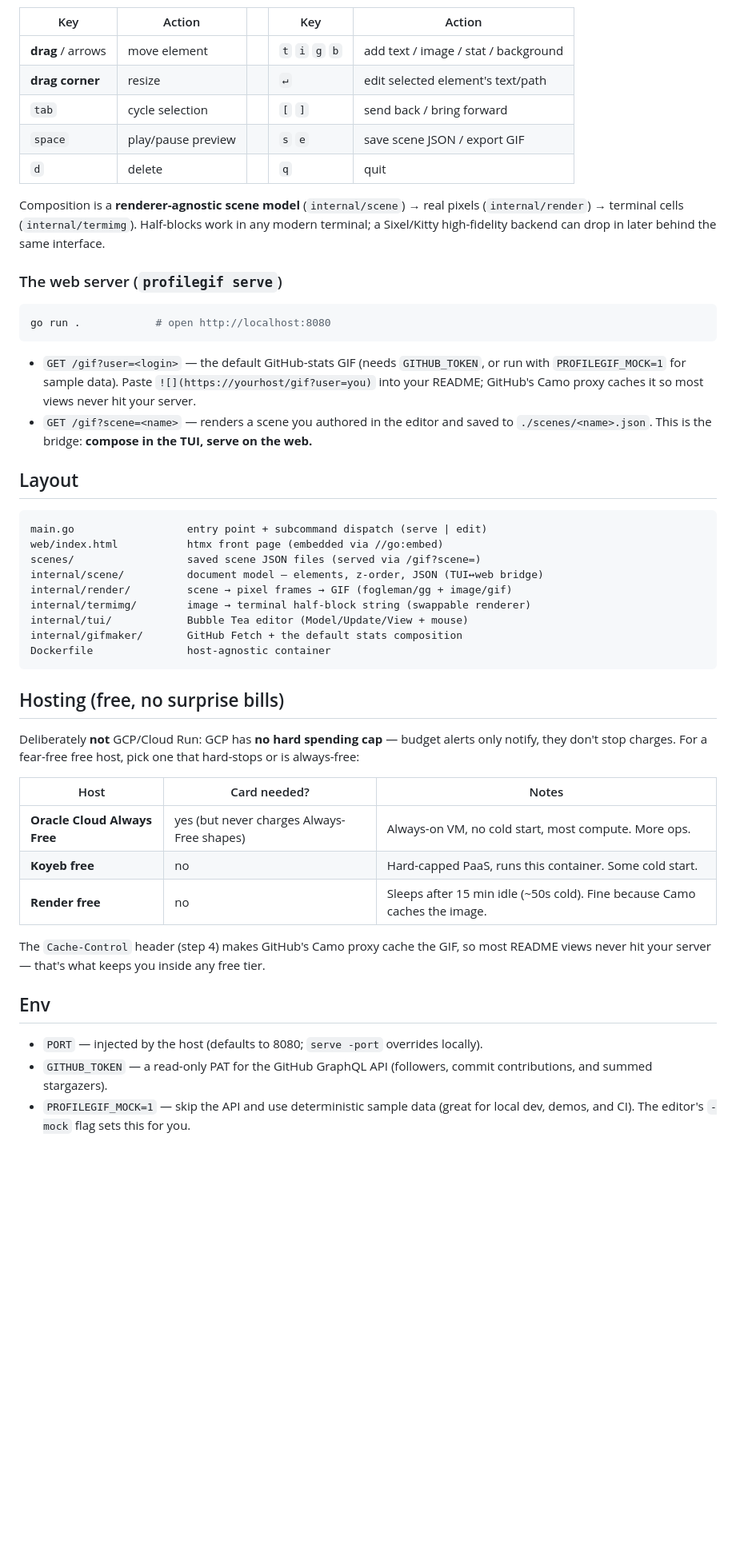
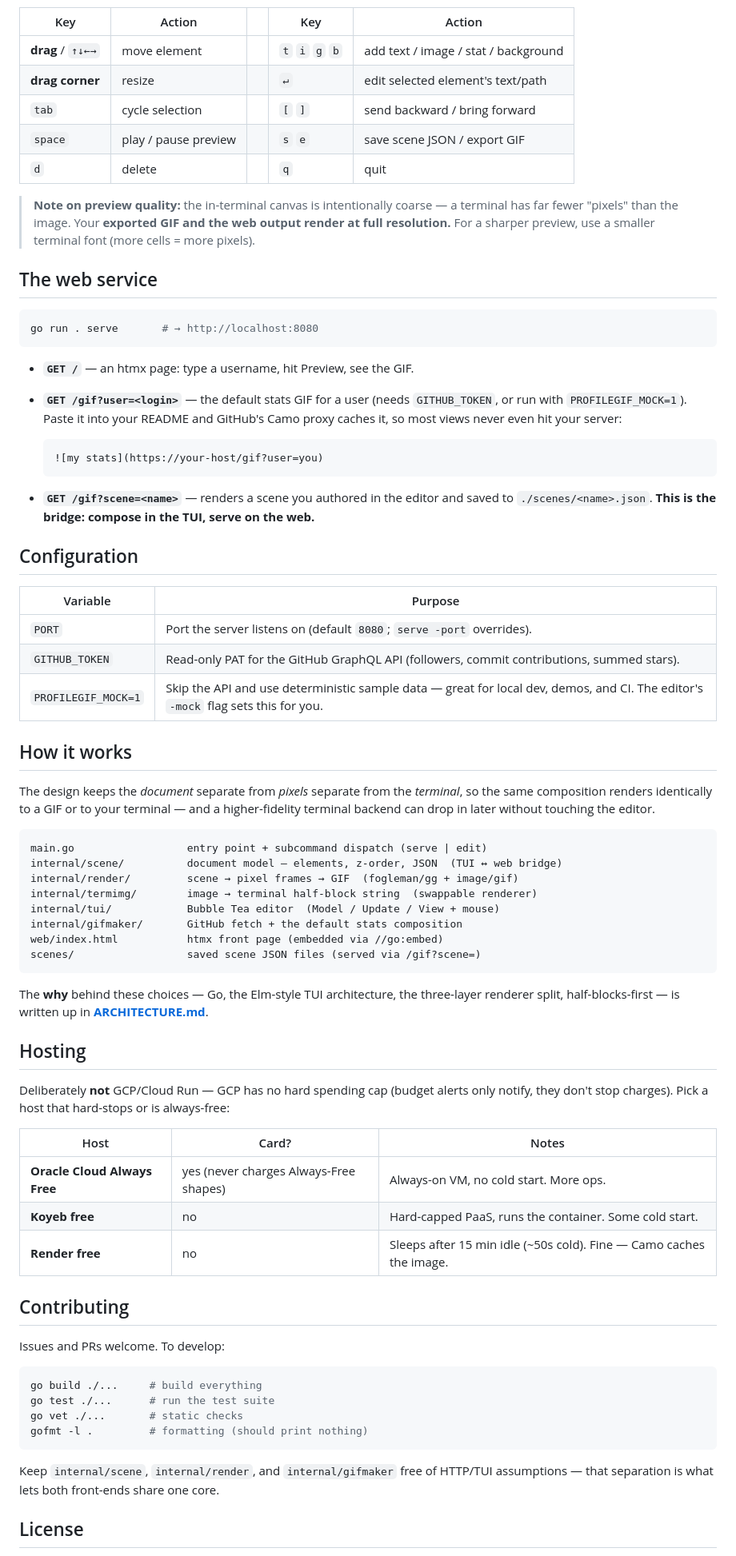
Before and after one commit to sorfeb/profilegif, a Markdown page: README.md, the part around one of its changes. Shown at 80% size. Drawn GitHub-style; blank space fills up the shorter version.

````diff
--- a/README.md
+++ b/README.md
@@ -24,59 +72,86 @@ go run . edit -user me -mock        # sample stats, no network/token
 
 | Key | Action | | Key | Action |
 |---|---|---|---|---|
-| **drag** / arrows | move element | | `t` `i` `g` `b` | add text / image / stat / background |
+| **drag** / `↑↓←→` | move element | | `t` `i` `g` `b` | add text / image / stat / background |
 | **drag corner** | resize | | `↵` | edit selected element's text/path |
-| `tab` | cycle selection | | `[` `]` | send back / bring forward |
-| `space` | play/pause preview | | `s` `e` | save scene JSON / export GIF |
+| `tab` | cycle selection | | `[` `]` | send backward / bring forward |
+| `space` | play / pause preview | | `s` `e` | save scene JSON / export GIF |
 | `d` | delete | | `q` | quit |
 
-Composition is a **renderer-agnostic scene model** (`internal/scene`) → real pixels
-(`internal/render`) → terminal cells (`internal/termimg`). Half-blocks work in any modern
-terminal; a Sixel/Kitty high-fidelity backend can drop in later behind the same interface.
+> **Note on preview quality:** the in-terminal canvas is intentionally coarse — a terminal has
+> far fewer "pixels" than the image. Your **exported GIF and the web output render at full
+> resolution.** For a sharper preview, use a smaller terminal font (more cells = more pixels).
 
-### The web server (`profilegif serve`)
+## The web service
 
 ```sh
-go run .            # open http://localhost:8080
+go run . serve       # → http://localhost:8080
 ```
 
-- `GET /gif?user=<login>` — the default GitHub-stats GIF (needs `GITHUB_TOKEN`, or run with
-  `PROFILEGIF_MOCK=1` for sample data). Paste `![](https://yourhost/gif?user=you)` into your
-  README; GitHub's Camo proxy caches it so most views never hit your server.
-- `GET /gif?scene=<name>` — renders a scene you authored in the editor and saved to
-  `./scenes/<name>.json`. This is the bridge: **compose in the TUI, serve on the web.**
+- **`GET /`** — an htmx page: type a username, hit Preview, see the GIF.
+- **`GET /gif?user=<login>`** — the default stats GIF for a user (needs `GITHUB_TOKEN`, or run
+  with `PROFILEGIF_MOCK=1`). Paste it into your README and GitHub's Camo proxy caches it, so
+  most views never even hit your server:
 
-## Layout
+  ```markdown
+  ![my stats](https://your-host/gif?user=you)
+  ```
+
+- **`GET /gif?scene=<name>`** — renders a scene you authored in the editor and saved to
+  `./scenes/<name>.json`. **This is the bridge: compose in the TUI, serve on the web.**
+
+## Configuration
+
+| Variable | Purpose |
+|---|---|
+| `PORT` | Port the server listens on (default `8080`; `serve -port` overrides). |
+| `GITHUB_TOKEN` | Read-only PAT for the GitHub GraphQL API (followers, commit contributions, summed stars). |
+| `PROFILEGIF_MOCK=1` | Skip the API and use deterministic sample data — great for local dev, demos, and CI. The editor's `-mock` flag sets this for you. |
+
+## How it works
+
+The design keeps the *document* separate from *pixels* separate from the *terminal*, so the
+same composition renders identically to a GIF or to your terminal — and a higher-fidelity
+terminal backend can drop in later without touching the editor.
 
 ```
 main.go                  entry point + subcommand dispatch (serve | edit)
+internal/scene/          document model — elements, z-order, JSON  (TUI ↔ web bridge)
+internal/render/         scene → pixel frames → GIF  (fogleman/gg + image/gif)
+internal/termimg/        image → terminal half-block string  (swappable renderer)
+internal/tui/            Bubble Tea editor  (Model / Update / View + mouse)
+internal/gifmaker/       GitHub fetch + the default stats composition
 web/index.html           htmx front page (embedded via //go:embed)
 scenes/                  saved scene JSON files (served via /gif?scene=)
-internal/scene/          document model — elements, z-order, JSON (TUI↔web bridge)
-internal/render/         scene → pixel frames → GIF (fogleman/gg + image/gif)
-internal/termimg/        image → terminal half-block string (swappable renderer)
-internal/tui/            Bubble Tea editor (Model/Update/View + mouse)
-internal/gifmaker/       GitHub Fetch + the default stats composition
-Dockerfile               host-agnostic container
 ```
 
-## Hosting (free, no surprise bills)
+The **why** behind these choices — Go, the Elm-style TUI architecture, the three-layer
+renderer split, half-blocks-first — is written up in **[ARCHITECTURE.md](ARCHITECTURE.md)**.
 
-Deliberately **not** GCP/Cloud Run: GCP has **no hard spending cap** — budget alerts only notify,
-they don't stop charges. For a fear-free free host, pick one that hard-stops or is always-free:
+## Hosting
 
-| Host | Card needed? | Notes |
+Deliberately **not** GCP/Cloud Run — GCP has no hard spending cap (budget alerts only notify,
+they don't stop charges). Pick a host that hard-stops or is always-free:
+
+| Host | Card? | Notes |
 |---|---|---|
-| **Oracle Cloud Always Free** | yes (but never charges Always-Free shapes) | Always-on VM, no cold start, most compute. More ops. |
-| **Koyeb free** | no | Hard-capped PaaS, runs this container. Some cold start. |
-| **Render free** | no | Sleeps after 15 min idle (~50s cold). Fine because Camo caches the image. |
+| **Oracle Cloud Always Free** | yes (never charges Always-Free shapes) | Always-on VM, no cold start. More ops. |
+| **Koyeb free** | no | Hard-capped PaaS, runs the container. Some cold start. |
+| **Render free** | no | Sleeps after 15 min idle (~50s cold). Fine — Camo caches the image. |
 
-The `Cache-Control` header (step 4) makes GitHub's Camo proxy cache the GIF, so most README
-views never hit your server — that's what keeps you inside any free tier.
+## Contributing
 
-## Env
-- `PORT` — injected by the host (defaults to 8080; `serve -port` overrides locally).
-- `GITHUB_TOKEN` — a read-only PAT for the GitHub GraphQL API (followers, commit
-  contributions, and summed stargazers).
-- `PROFILEGIF_MOCK=1` — skip the API and use deterministic sample data (great for local dev,
-  demos, and CI). The editor's `-mock` flag sets this for you.
+Issues and PRs welcome. To develop:
+
+```sh
+go build ./...     # build everything
+go test ./...      # run the test suite
+go vet ./...       # static checks
+gofmt -l .         # formatting (should print nothing)
+```
+
+Keep `internal/scene`, `internal/render`, and `internal/gifmaker` free of HTTP/TUI
+assumptions — that separation is what lets both front-ends share one core.
+
+## License
+
````
Also changed, not shown: other parts of README.md (+60 -11 lines), ARCHITECTURE.md (added, +126 -0 lines), assets/editor.png (added), 2 other files.
